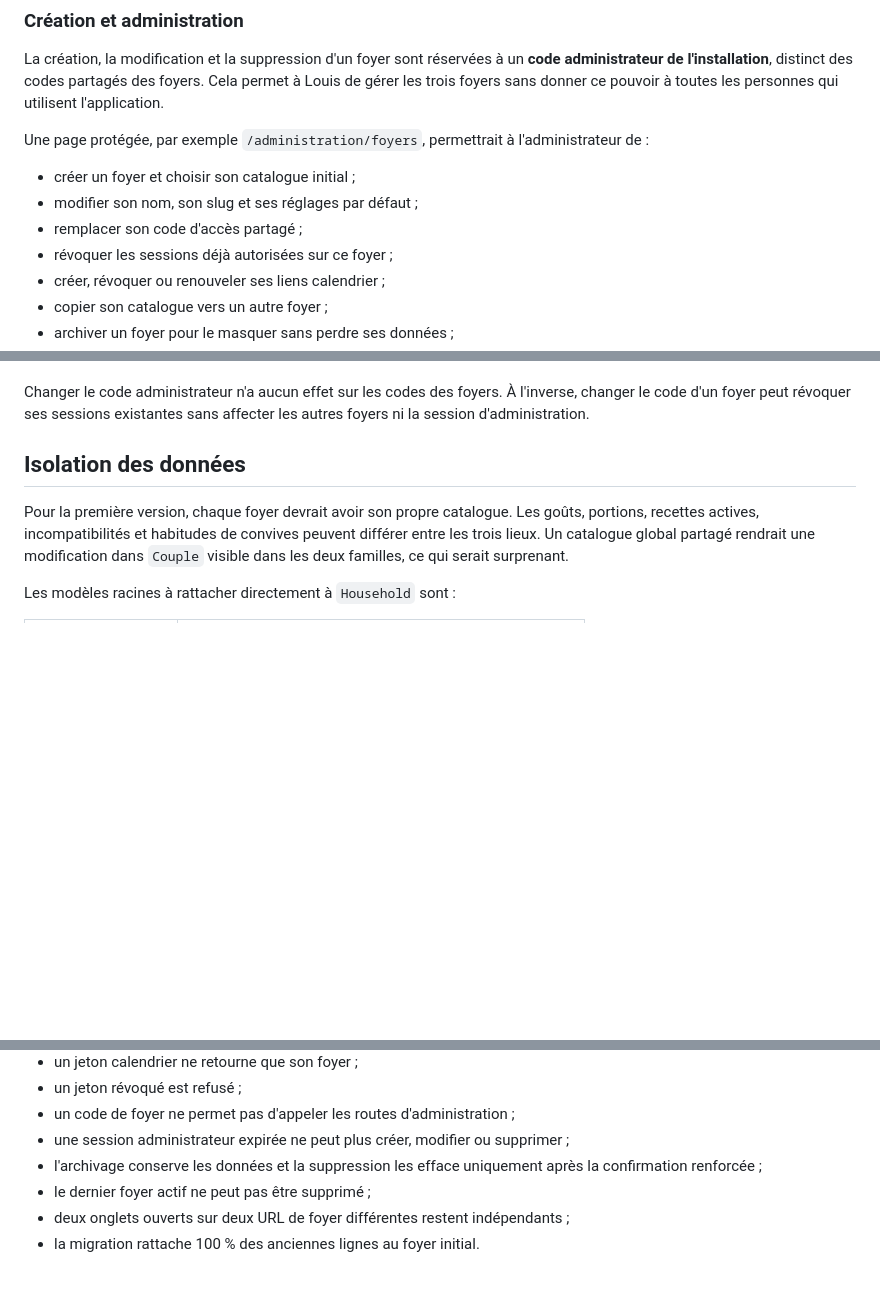
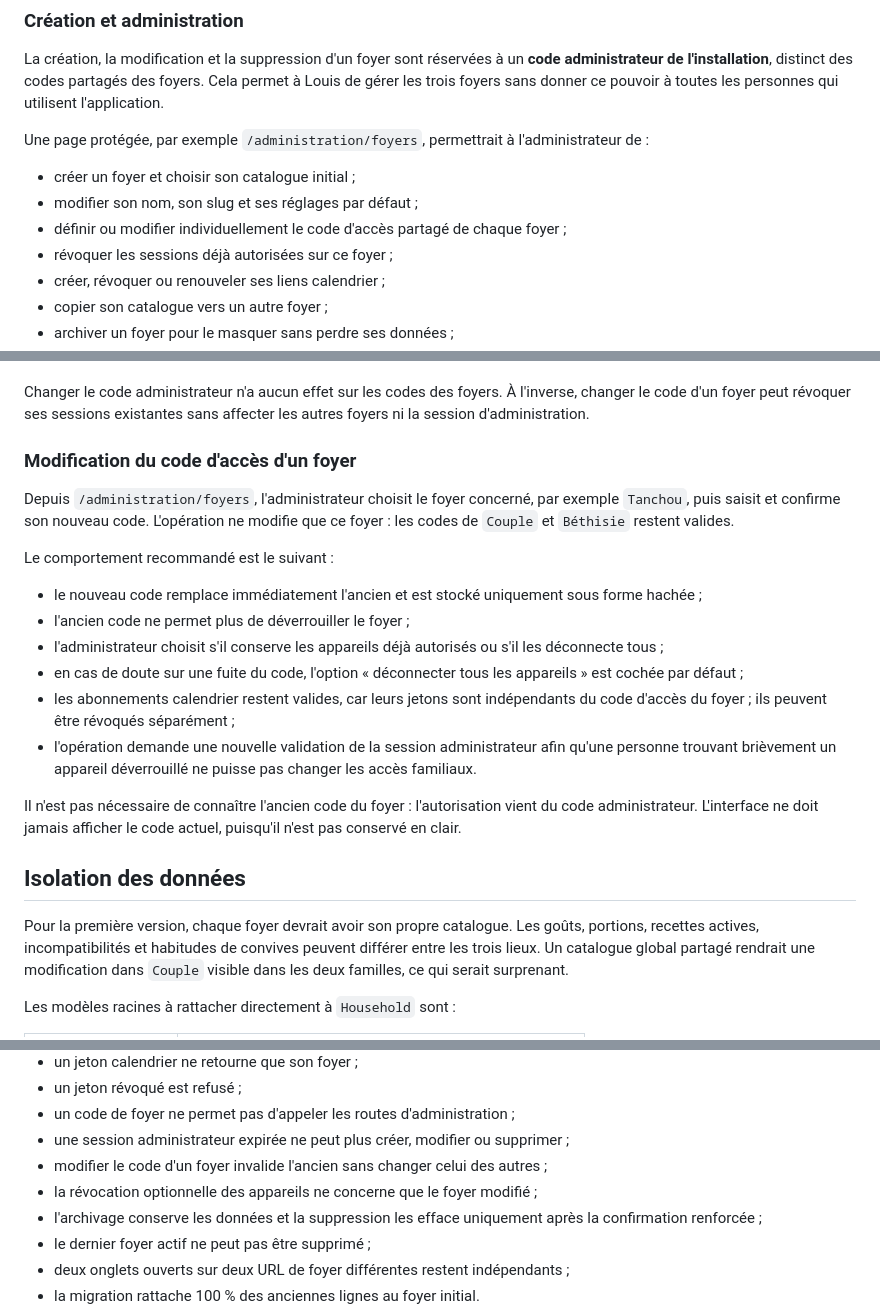
Before and after one commit to Tanchouteur/MenuD-laSemaine, a Markdown page: docs/PROPOSITION_MULTI_FOYERS.md, 3 parts joined by grey strips. Drawn GitHub-style; blank space fills up the shorter version.

Commit message:
feat: update access code management for households in documentation

```diff
--- a/docs/PROPOSITION_MULTI_FOYERS.md
+++ b/docs/PROPOSITION_MULTI_FOYERS.md
@@ -103,7 +103,7 @@ l'administrateur de :
 
 - créer un foyer et choisir son catalogue initial ;
 - modifier son nom, son slug et ses réglages par défaut ;
-- remplacer son code d'accès partagé ;
+- définir ou modifier individuellement le code d'accès partagé de chaque foyer ;
 - révoquer les sessions déjà autorisées sur ce foyer ;
 - créer, révoquer ou renouveler ses liens calendrier ;
 - copier son catalogue vers un autre foyer ;
@@ -203,6 +203,31 @@ La suppression définitive mérite des protections supplémentaires :
 Changer le code administrateur n'a aucun effet sur les codes des foyers. À
 l'inverse, changer le code d'un foyer peut révoquer ses sessions existantes sans
 affecter les autres foyers ni la session d'administration.
+
+### Modification du code d'accès d'un foyer
+
+Depuis `/administration/foyers`, l'administrateur choisit le foyer concerné,
+par exemple `Tanchou`, puis saisit et confirme son nouveau code. L'opération ne
+modifie que ce foyer : les codes de `Couple` et `Béthisie` restent valides.
+
+Le comportement recommandé est le suivant :
+
+- le nouveau code remplace immédiatement l'ancien et est stocké uniquement sous
+  forme hachée ;
+- l'ancien code ne permet plus de déverrouiller le foyer ;
+- l'administrateur choisit s'il conserve les appareils déjà autorisés ou s'il
+  les déconnecte tous ;
+- en cas de doute sur une fuite du code, l'option « déconnecter tous les
+  appareils » est cochée par défaut ;
+- les abonnements calendrier restent valides, car leurs jetons sont indépendants
+  du code d'accès du foyer ; ils peuvent être révoqués séparément ;
+- l'opération demande une nouvelle validation de la session administrateur afin
+  qu'une personne trouvant brièvement un appareil déverrouillé ne puisse pas
+  changer les accès familiaux.
+
+Il n'est pas nécessaire de connaître l'ancien code du foyer : l'autorisation
+vient du code administrateur. L'interface ne doit jamais afficher le code
+actuel, puisqu'il n'est pas conservé en clair.
 
 ## Isolation des données
 
@@ -386,6 +411,8 @@ Les tests d'isolation sont plus importants que les tests du sélecteur visuel :
 - un jeton révoqué est refusé ;
 - un code de foyer ne permet pas d'appeler les routes d'administration ;
 - une session administrateur expirée ne peut plus créer, modifier ou supprimer ;
+- modifier le code d'un foyer invalide l'ancien sans changer celui des autres ;
+- la révocation optionnelle des appareils ne concerne que le foyer modifié ;
 - l'archivage conserve les données et la suppression les efface uniquement
   après la confirmation renforcée ;
 - le dernier foyer actif ne peut pas être supprimé ;
```
